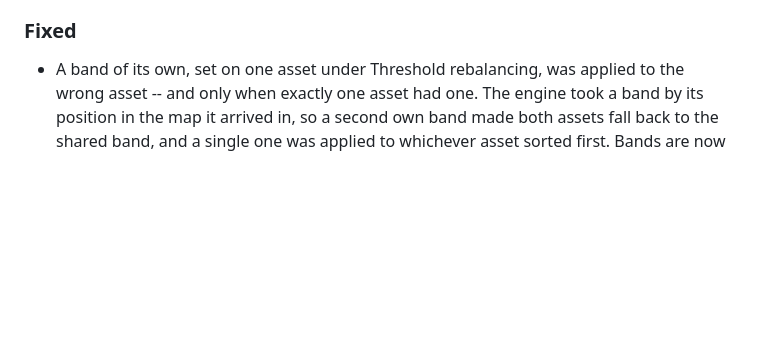
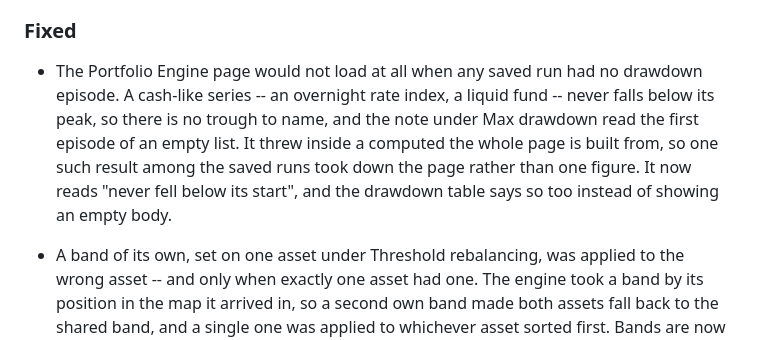
Before and after one commit to xfina-dev/xfina-labs, a Markdown page: CHANGELOG.md, the part around the change. GitHub-like rendering; blank space fills up the shorter version.

Commit message:
docs: changelog for the no-drawdown page crash
Belongs with 06341fc; its changelog edit missed its anchor and the commit
went out without it.

Co-Authored-By: Claude Opus 5 <noreply@anthropic.com>

```diff
--- a/CHANGELOG.md
+++ b/CHANGELOG.md
@@ -45,6 +45,14 @@ live as soon as it lands; the dates below are when it did.
   saved before assets carried an id falls back to its name and charts as it did.
 
 ### Fixed
+
+- The Portfolio Engine page would not load at all when any saved run had no
+  drawdown episode. A cash-like series -- an overnight rate index, a liquid fund
+  -- never falls below its peak, so there is no trough to name, and the note
+  under Max drawdown read the first episode of an empty list. It threw inside a
+  computed the whole page is built from, so one such result among the saved runs
+  took down the page rather than one figure. It now reads "never fell below its
+  start", and the drawdown table says so too instead of showing an empty body.
 
 - A band of its own, set on one asset under Threshold rebalancing, was applied
   to the wrong asset -- and only when exactly one asset had one. The engine took
```
